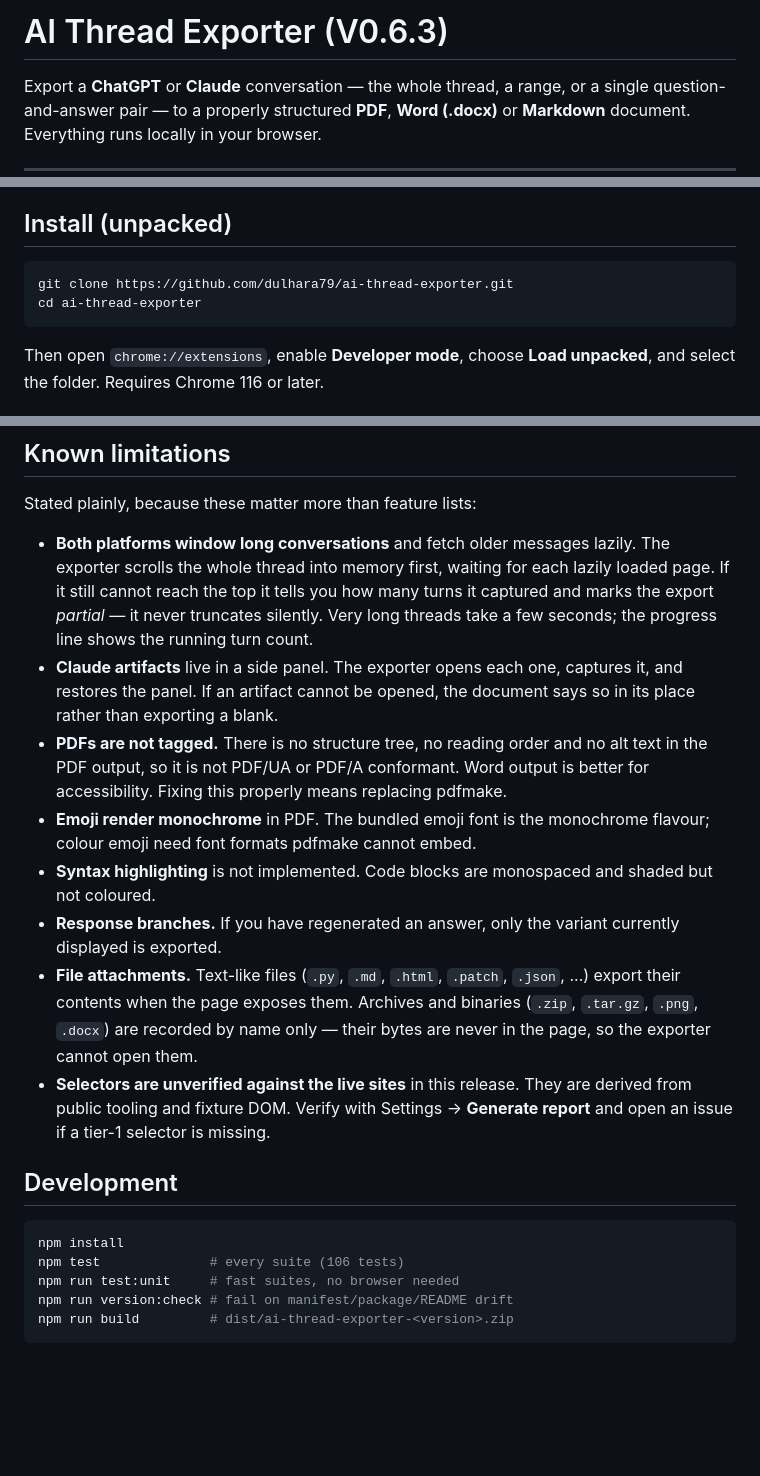
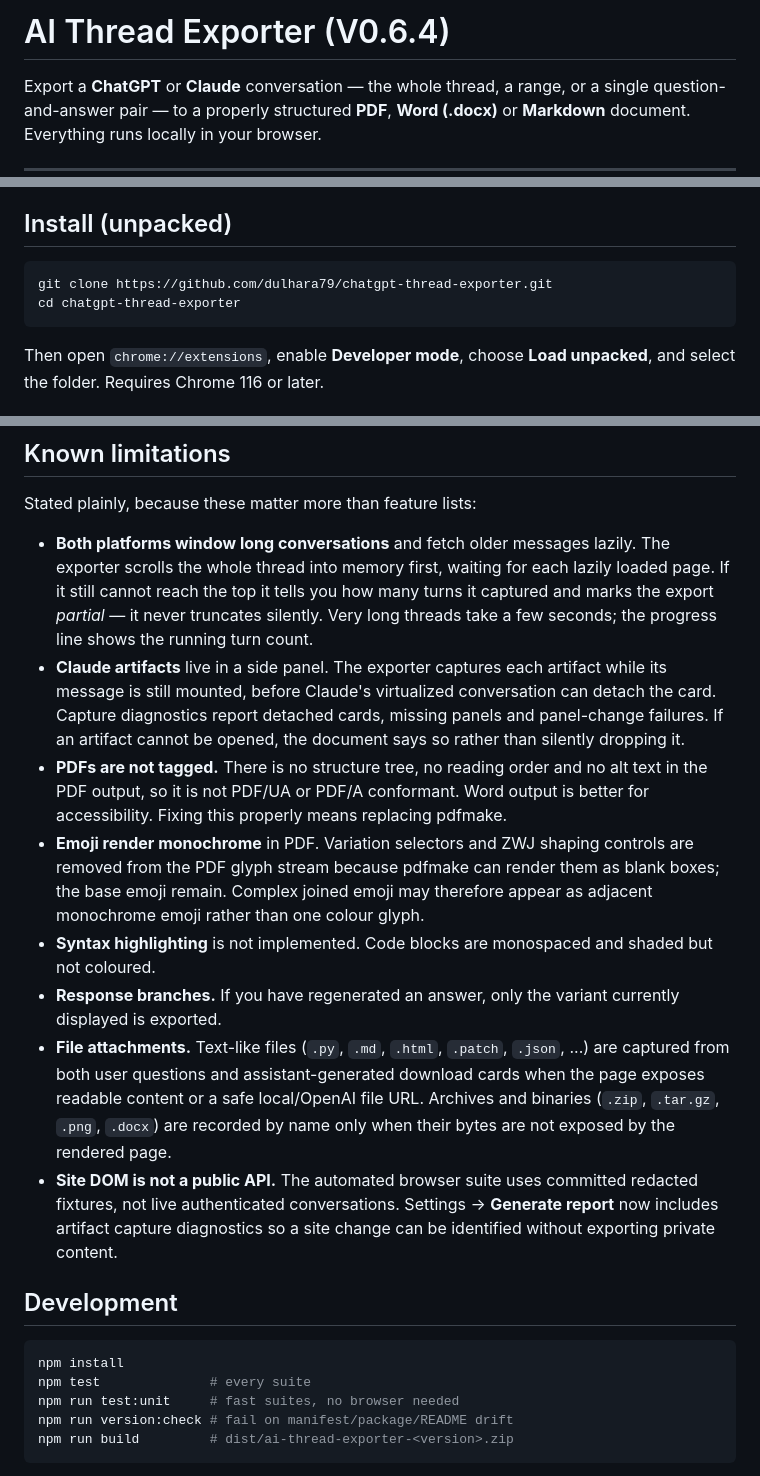
Before and after one commit to dulhara79/chatgpt-thread-exporter, a Markdown page: README.md, 3 parts joined by grey strips. GitHub-like rendering; blank space fills up the shorter version.

Commit message:
docs: update artifact, file and emoji behavior

````diff
--- a/README.md
+++ b/README.md
@@ -1,4 +1,4 @@
-# AI Thread Exporter (V0.6.3)
+# AI Thread Exporter (V0.6.4)
 
 Export a **ChatGPT** or **Claude** conversation — the whole thread, a range, or a single
 question-and-answer pair — to a properly structured **PDF**, **Word (.docx)** or **Markdown**
@@ -30,8 +30,8 @@ document. Everything runs locally in your browser.
 ## Install (unpacked)
 
 ```bash
-git clone https://github.com/dulhara79/ai-thread-exporter.git
-cd ai-thread-exporter
+git clone https://github.com/dulhara79/chatgpt-thread-exporter.git
+cd chatgpt-thread-exporter
 ```
 
 Then open `chrome://extensions`, enable **Developer mode**, choose **Load unpacked**, and select the folder.
@@ -75,26 +75,31 @@ Stated plainly, because these matter more than feature lists:
   whole thread into memory first, waiting for each lazily loaded page. If it still cannot reach the top it
   tells you how many turns it captured and marks the export *partial* — it never truncates silently.
   Very long threads take a few seconds; the progress line shows the running turn count.
-- **Claude artifacts** live in a side panel. The exporter opens each one, captures it, and restores the
-  panel. If an artifact cannot be opened, the document says so in its place rather than exporting a blank.
+- **Claude artifacts** live in a side panel. The exporter captures each artifact while its message is still
+  mounted, before Claude's virtualized conversation can detach the card. Capture diagnostics report detached
+  cards, missing panels and panel-change failures. If an artifact cannot be opened, the document says so rather
+  than silently dropping it.
 - **PDFs are not tagged.** There is no structure tree, no reading order and no alt text in the PDF output,
   so it is not PDF/UA or PDF/A conformant. Word output is better for accessibility. Fixing this properly
   means replacing pdfmake.
-- **Emoji render monochrome** in PDF. The bundled emoji font is the monochrome flavour; colour emoji need
-  font formats pdfmake cannot embed.
+- **Emoji render monochrome** in PDF. Variation selectors and ZWJ shaping controls are removed from the PDF
+  glyph stream because pdfmake can render them as blank boxes; the base emoji remain. Complex joined emoji may
+  therefore appear as adjacent monochrome emoji rather than one colour glyph.
 - **Syntax highlighting** is not implemented. Code blocks are monospaced and shaded but not coloured.
 - **Response branches.** If you have regenerated an answer, only the variant currently displayed is exported.
-- **File attachments.** Text-like files (`.py`, `.md`, `.html`, `.patch`, `.json`, ...) export their contents
-  when the page exposes them. Archives and binaries (`.zip`, `.tar.gz`, `.png`, `.docx`) are recorded by name
-  only — their bytes are never in the page, so the exporter cannot open them.
-- **Selectors are unverified against the live sites** in this release. They are derived from public tooling and
-  fixture DOM. Verify with Settings → **Generate report** and open an issue if a tier-1 selector is missing.
+- **File attachments.** Text-like files (`.py`, `.md`, `.html`, `.patch`, `.json`, ...) are captured from
+  both user questions and assistant-generated download cards when the page exposes readable content or a safe
+  local/OpenAI file URL. Archives and binaries (`.zip`, `.tar.gz`, `.png`, `.docx`) are recorded by name only
+  when their bytes are not exposed by the rendered page.
+- **Site DOM is not a public API.** The automated browser suite uses committed redacted fixtures, not live
+  authenticated conversations. Settings → **Generate report** now includes artifact capture diagnostics so a
+  site change can be identified without exporting private content.
 
 ## Development
 
 ```bash
 npm install
-npm test              # every suite (106 tests)
+npm test              # every suite
 npm run test:unit     # fast suites, no browser needed
 npm run version:check # fail on manifest/package/README drift
 npm run build         # dist/ai-thread-exporter-<version>.zip
````
